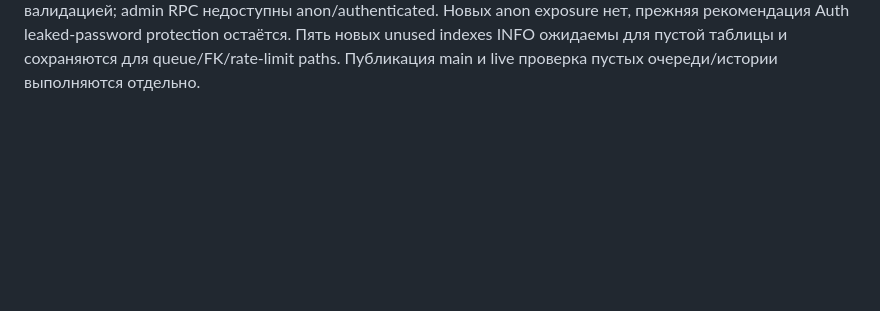
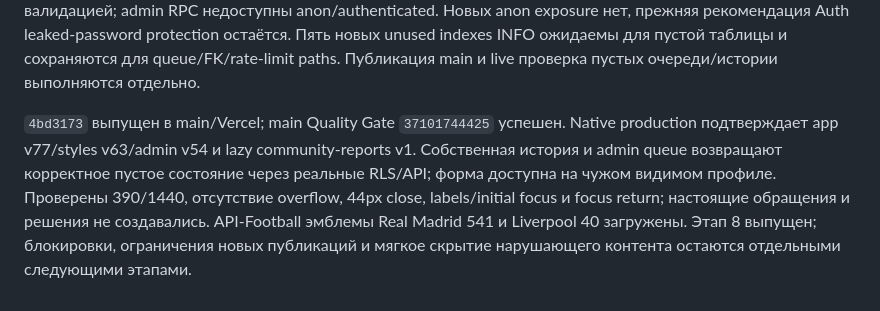
Before and after one commit to bonineswerh/footbazed47, a Markdown page: docs/audit-implementation-2026-10-01.md, the part around the change. Drawn GitHub-style; blank space fills up the shorter version.

Commit message:
Record live community report verification

```diff
--- a/docs/audit-implementation-2026-10-01.md
+++ b/docs/audit-implementation-2026-10-01.md
@@ -205,3 +205,6 @@ Clean DB Quality Gate `37097856968` успешен: 333 pgTAP, включая 45
 Feature `6596e34`, Quality Gate `37101162393`: все jobs успешны, включая 107 unit, 304 E2E, 333 pgTAP, generated contract и secret scan. Новая additive migration применена как `20261003055925_community_reports`; локальный filename приведён к фактической версии без изменения SQL. Непосредственный снимок до/после подтверждает неизменные ordered row_to_json hashes пользователей, клубов, игроков, матчей, обеих таблиц оценок и media_assets. 10 match ratings / 8 player ratings сохранены; reports=0. Клиентские column grants, own-only RLS, запрет прямых writes, fixed search_path и service-only административные RPC проверены в production.
 
 Новые security advisor notices соответствуют намеренным границам: authenticated видит имя community_reports в GraphQL schema, однако SELECT разрешён только для собственных строк и девяти колонок; snapshot/staff/subject остаются закрыты. submit_community_report доступна authenticated с auth-derived actor и валидацией; admin RPC недоступны anon/authenticated. Новых anon exposure нет, прежняя рекомендация Auth leaked-password protection остаётся. Пять новых unused indexes INFO ожидаемы для пустой таблицы и сохраняются для queue/FK/rate-limit paths. Публикация main и live проверка пустых очереди/истории выполняются отдельно.
+
+
+`4bd3173` выпущен в main/Vercel; main Quality Gate `37101744425` успешен. Native production подтверждает app v77/styles v63/admin v54 и lazy community-reports v1. Собственная история и admin queue возвращают корректное пустое состояние через реальные RLS/API; форма доступна на чужом видимом профиле. Проверены 390/1440, отсутствие overflow, 44px close, labels/initial focus и focus return; настоящие обращения и решения не создавались. API-Football эмблемы Real Madrid 541 и Liverpool 40 загружены. Этап 8 выпущен; блокировки, ограничения новых публикаций и мягкое скрытие нарушающего контента остаются отдельными следующими этапами.
```
